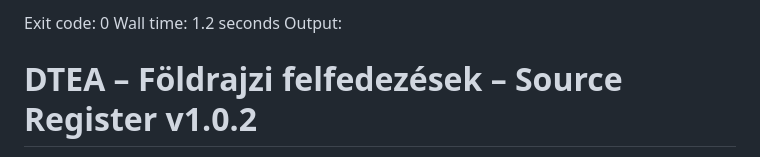
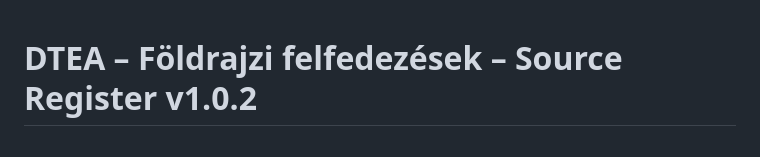
Before and after one commit to Tikitaka1984/digitalis-tortenelem-erettsegi-akademia, a Markdown page: docs/source-registers/dtea-foldrajzi-felfedezesek-source-register-v1.0.2.md, the part around the change. Rendered like a GitHub page.

Commit message:
docs: remove upload metadata from Cabral correction files

```diff
--- a/docs/source-registers/dtea-foldrajzi-felfedezesek-source-register-v1.0.2.md
+++ b/docs/source-registers/dtea-foldrajzi-felfedezesek-source-register-v1.0.2.md
@@ -1,6 +1,3 @@
-Exit code: 0
-Wall time: 1.2 seconds
-Output:
 # DTEA – Földrajzi felfedezések – Source Register v1.0.2
 
 **Státusz:** v1.0.2 – szakmai review alatt álló forráscsomag
```
